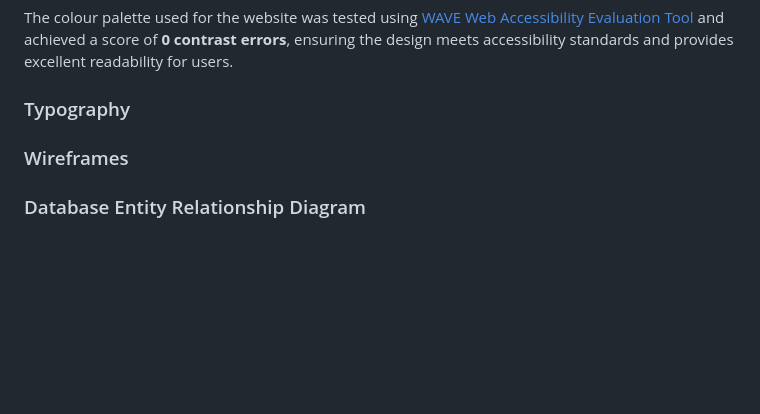
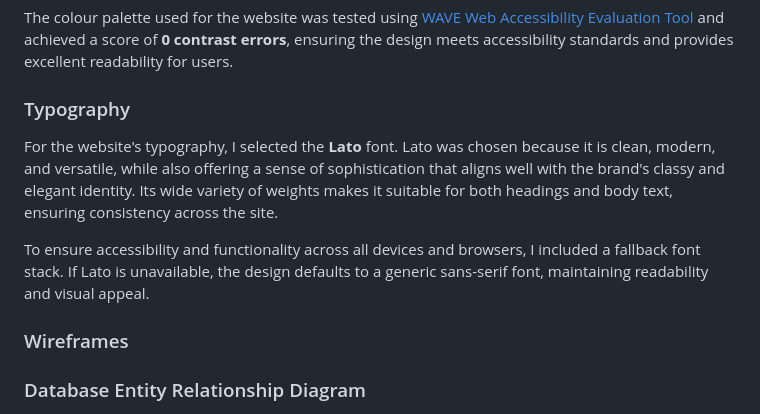
Before and after one commit to jdohertydev/maison_lavaux, a Markdown page: README.md, the part around the change. GitHub-like rendering; blank space fills up the shorter version.

Commit message:
Update README with font choice and fallback font explanation

```diff
--- a/README.md
+++ b/README.md
@@ -88,6 +88,9 @@ The colour palette used for the website was tested using [WAVE Web Accessibility
 
 ### Typography
 
+For the website's typography, I selected the **Lato** font. Lato was chosen because it is clean, modern, and versatile, while also offering a sense of sophistication that aligns well with the brand's classy and elegant identity. Its wide variety of weights makes it suitable for both headings and body text, ensuring consistency across the site.
+
+To ensure accessibility and functionality across all devices and browsers, I included a fallback font stack. If Lato is unavailable, the design defaults to a generic sans-serif font, maintaining readability and visual appeal.
 
 
 ### Wireframes
```
